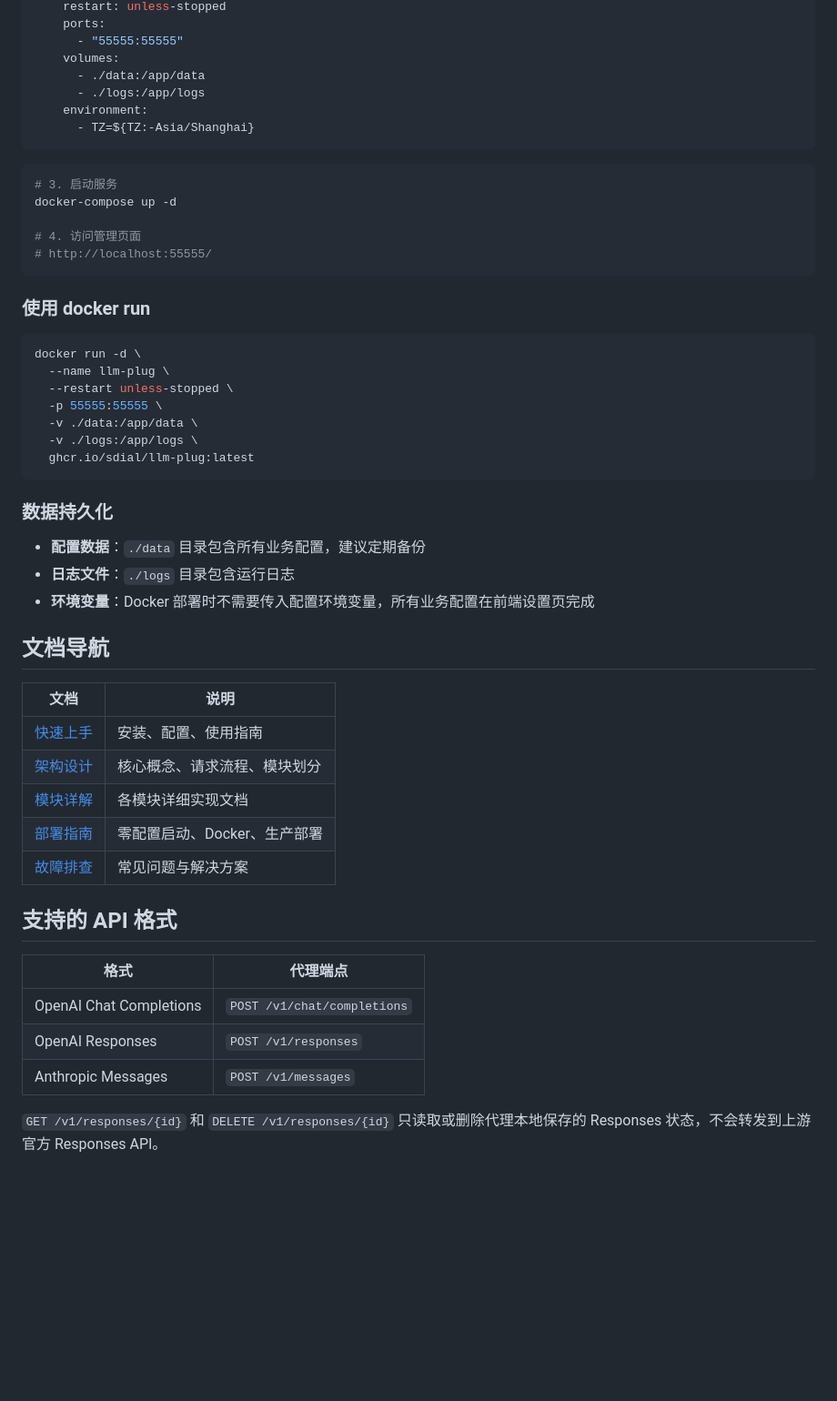
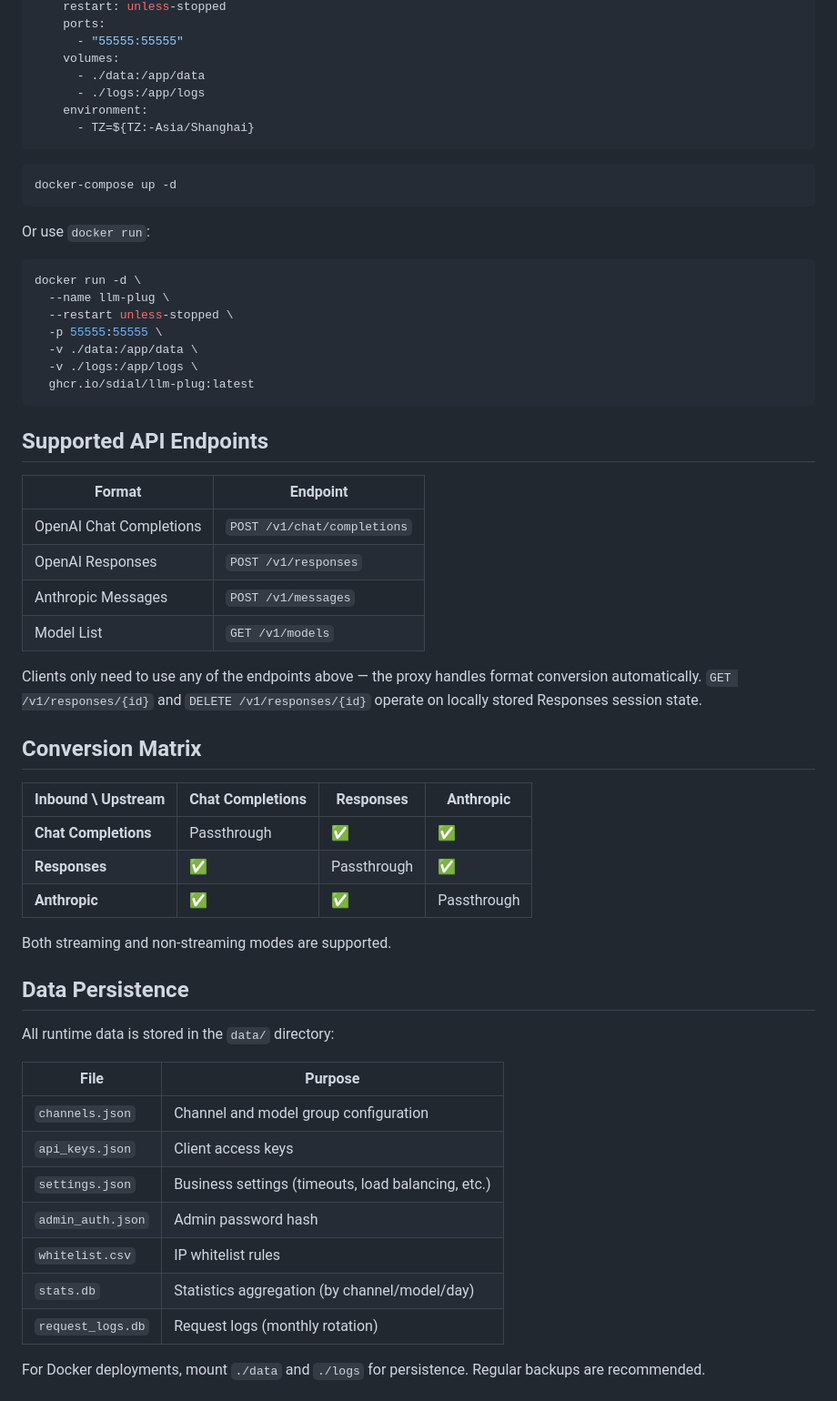
Before and after one commit to sdial/llm-plug, a Markdown page: README.md, the part around one of its changes. Shown at 91% size. Drawn GitHub-style; blank space fills up the shorter version.

````diff
--- a/README.md
+++ b/README.md
@@ -64,14 +86,10 @@ services:
 ```
 
 ```bash
-# 3. 启动服务
 docker-compose up -d
-
-# 4. 访问管理页面
-# http://localhost:55555/
 ```
 
-### 使用 docker run
+Or use `docker run`:
 
 ```bash
 docker run -d \
@@ -83,28 +101,40 @@ docker run -d \
   ghcr.io/sdial/llm-plug:latest
 ```
 
-### 数据持久化
+## Supported API Endpoints
 
-- **配置数据**：`./data` 目录包含所有业务配置，建议定期备份
-- **日志文件**：`./logs` 目录包含运行日志
-- **环境变量**：Docker 部署时不需要传入配置环境变量，所有业务配置在前端设置页完成
-
-## 文档导航
-
-| 文档 | 说明 |
-|------|------|
-| [快速上手](docs/getting-started.md) | 安装、配置、使用指南 |
-| [架构设计](docs/architecture.md) | 核心概念、请求流程、模块划分 |
-| [模块详解](docs/modules.md) | 各模块详细实现文档 |
-| [部署指南](docs/deployment.md) | 零配置启动、Docker、生产部署 |
-| [故障排查](docs/troubleshooting.md) | 常见问题与解决方案 |
-
-## 支持的 API 格式
-
-| 格式 | 代理端点 |
-|------|----------|
+| Format | Endpoint |
+|--------|----------|
 | OpenAI Chat Completions | `POST /v1/chat/completions` |
 | OpenAI Responses | `POST /v1/responses` |
 | Anthropic Messages | `POST /v1/messages` |
+| Model List | `GET /v1/models` |
 
-`GET /v1/responses/{id}` 和 `DELETE /v1/responses/{id}` 只读取或删除代理本地保存的 Responses 状态，不会转发到上游官方 Responses API。
+Clients only need to use any of the endpoints above — the proxy handles format conversion automatically. `GET /v1/responses/{id}` and `DELETE /v1/responses/{id}` operate on locally stored Responses session state.
+
+## Conversion Matrix
+
+| Inbound \ Upstream | Chat Completions | Responses | Anthropic |
+|---|---|---|---|
+| **Chat Completions** | Passthrough | ✅ | ✅ |
+| **Responses** | ✅ | Passthrough | ✅ |
+| **Anthropic** | ✅ | ✅ | Passthrough |
+
+Both streaming and non-streaming modes are supported.
+
+## Data Persistence
+
+All runtime data is stored in the `data/` directory:
+
+| File | Purpose |
+|------|---------|
+| `channels.json` | Channel and model group configuration |
+| `api_keys.json` | Client access keys |
+| `settings.json` | Business settings (timeouts, load balancing, etc.) |
+| `admin_auth.json` | Admin password hash |
+| `whitelist.csv` | IP whitelist rules |
+| `stats.db` | Statistics aggregation (by channel/model/day) |
+| `request_logs.db` | Request logs (monthly rotation) |
+
+For Docker deployments, mount `./data` and `./logs` for persistence. Regular backups are recommended.
+
````
Also changed, not shown: other parts of README.md (+73 -29 lines), README_zh-CN.md (added, +166 -0 lines).
